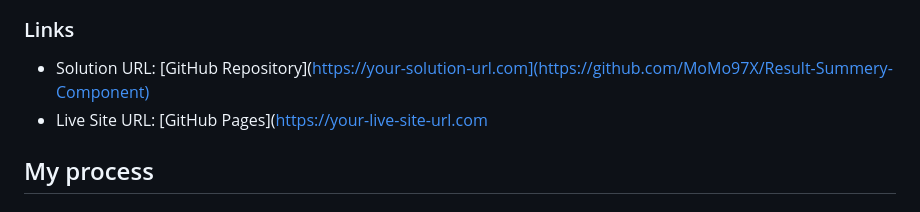
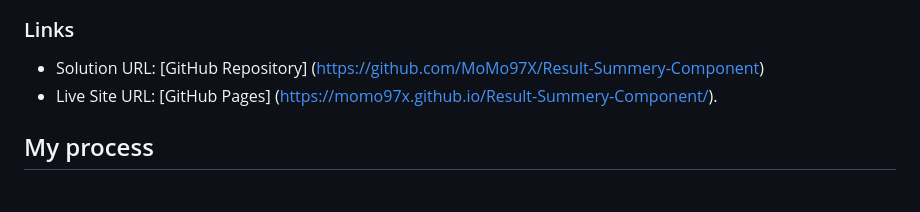
Before and after one commit to MoMo97X/Result-Summery-Component, a Markdown page: README.md, the part around the change. GitHub-like rendering.

Commit message:
Correct link formatting in README.md
Fixed formatting issues in the links section of README.md.

```diff
--- a/README.md
+++ b/README.md
@@ -36,8 +36,8 @@ Users should be able to:
 
 ### Links
 
-- Solution URL: [GitHub Repository](https://your-solution-url.com](https://github.com/MoMo97X/Result-Summery-Component)
-- Live Site URL: [GitHub Pages]([https://your-live-site-url.com](https://momo97x.github.io/Result-Summery-Component/)
+- Solution URL: [GitHub Repository] (https://github.com/MoMo97X/Result-Summery-Component)
+- Live Site URL: [GitHub Pages] (https://momo97x.github.io/Result-Summery-Component/).
 
 ## My process
 
```
